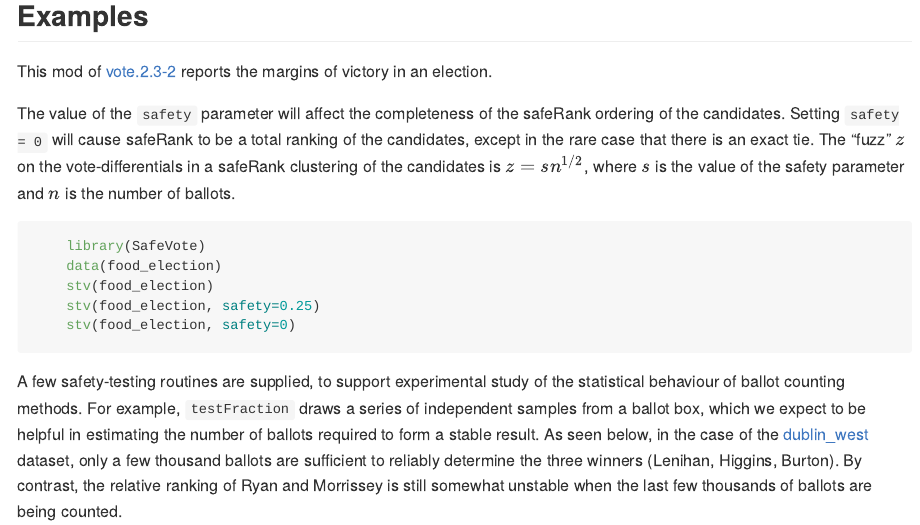
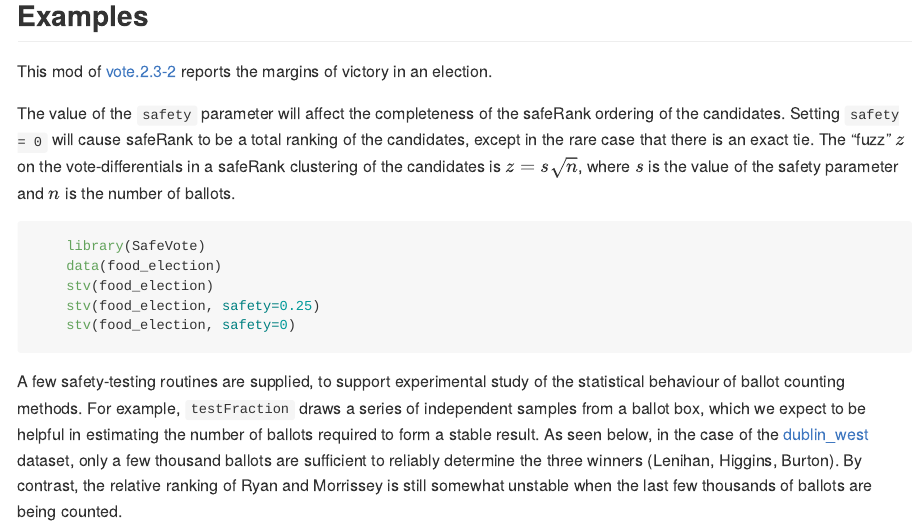
Before and after one commit to cthombor/SafeVote, an R Markdown document (README.Rmd): the page in a window 1100 px wide, from 410 px down. Rendered offline with R 4.5, knitr and Pandoc, with nearby package versions; long lines of code are wrapped.

Commit message:
try just pushing the readme.rmd

````diff
--- a/README.Rmd
+++ b/README.Rmd
@@ -48,7 +48,7 @@ safeRank ordering of the candidates. Setting `safety = 0` will cause
 safeRank to be a total ranking of the candidates, except in the rare
 case that there is an exact tie. The "fuzz" $z$ on the
 vote-differentials in a safeRank clustering of the candidates is
-$z = sn^{1/2}$, where $s$ is the value of the safety parameter and $n$
+$z = s\sqrt{n}$, where $s$ is the value of the safety parameter and $n$
 is the number of ballots.
 
 ``` r
````
